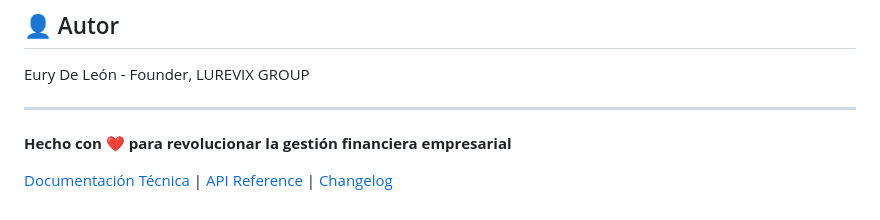
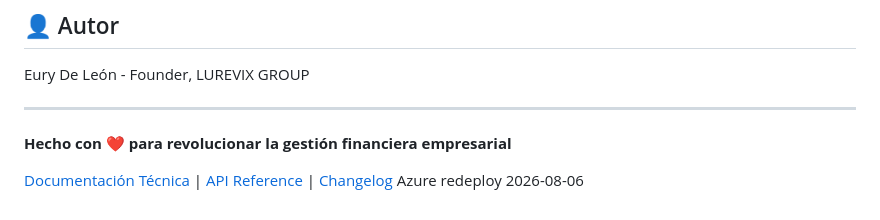
Before and after one commit to eurydeleon-ops/finanzas-saas, a Markdown page: README.md, the part around the change. Drawn GitHub-style.

```diff
--- a/README.md
+++ b/README.md
@@ -340,3 +340,4 @@ Eury De León - Founder, LUREVIX GROUP
 **Hecho con ❤️ para revolucionar la gestión financiera empresarial**
 
 [Documentación Técnica](./TECH.md) | [API Reference](./API.md) | [Changelog](./CHANGELOG.md)
+Azure redeploy 2026-08-06
```
